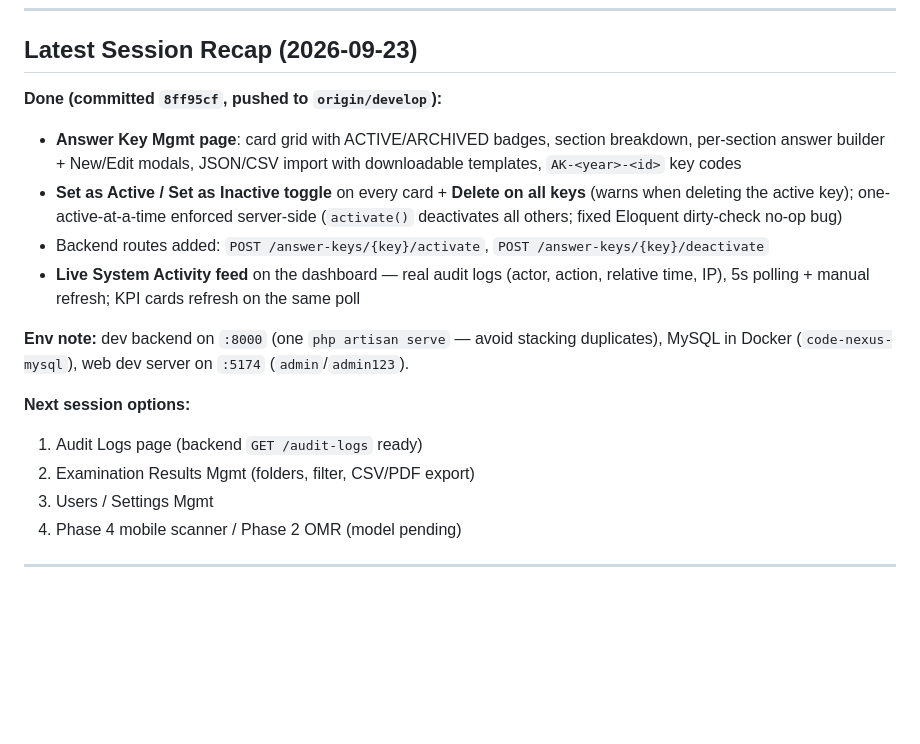
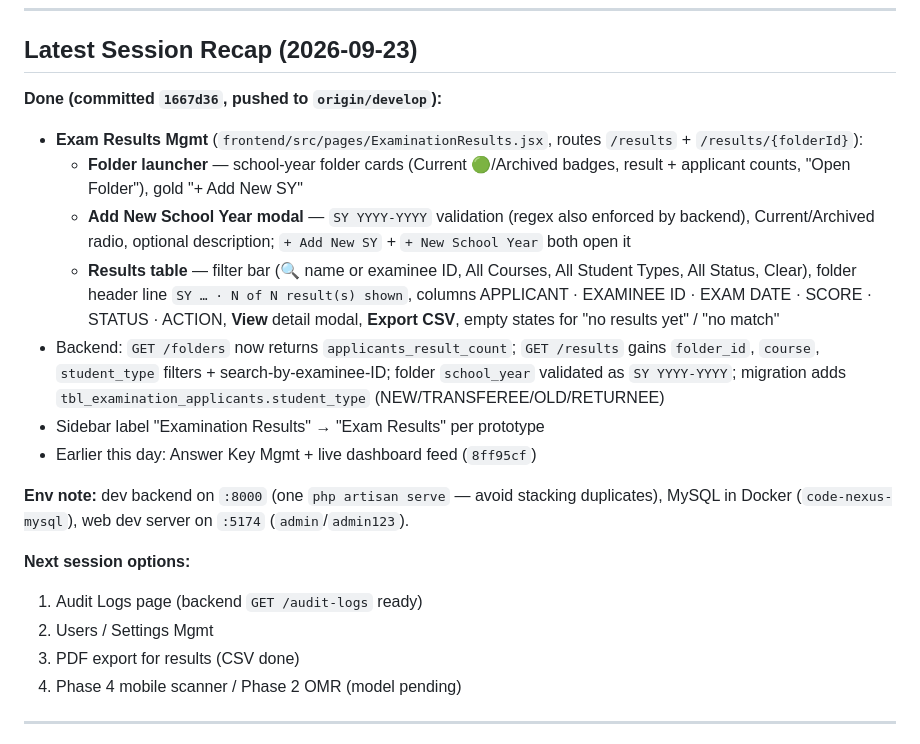
Before and after one commit to Jamesss09/Capstone, a Markdown page: obsidian/README.md, the part around the change. Rendered like a GitHub page; blank space fills up the shorter version.

Commit message:
docs: update README recap for results management

```diff
--- a/obsidian/README.md
+++ b/obsidian/README.md
@@ -79,18 +79,21 @@ Prototype screenshots: `Prototype/` (login, web, mobile).
 
 ## Latest Session Recap (2026-09-23)
 
-**Done (committed `8ff95cf`, pushed to `origin/develop`):**
-- **Answer Key Mgmt page**: card grid with ACTIVE/ARCHIVED badges, section breakdown, per-section answer builder + New/Edit modals, JSON/CSV import with downloadable templates, `AK-<year>-<id>` key codes
-- **Set as Active / Set as Inactive toggle** on every card + **Delete on all keys** (warns when deleting the active key); one-active-at-a-time enforced server-side (`activate()` deactivates all others; fixed Eloquent dirty-check no-op bug)
-- Backend routes added: `POST /answer-keys/{key}/activate`, `POST /answer-keys/{key}/deactivate`
-- **Live System Activity feed** on the dashboard — real audit logs (actor, action, relative time, IP), 5s polling + manual refresh; KPI cards refresh on the same poll
+**Done (committed `1667d36`, pushed to `origin/develop`):**
+- **Exam Results Mgmt** (`frontend/src/pages/ExaminationResults.jsx`, routes `/results` + `/results/{folderId}`):
+  - **Folder launcher** — school-year folder cards (Current 🟢/Archived badges, result + applicant counts, "Open Folder"), gold "+ Add New SY"
+  - **Add New School Year modal** — `SY YYYY-YYYY` validation (regex also enforced by backend), Current/Archived radio, optional description; `+ Add New SY` + `+ New School Year` both open it
+  - **Results table** — filter bar (🔍 name or examinee ID, All Courses, All Student Types, All Status, Clear), folder header line `SY … · N of N result(s) shown`, columns APPLICANT · EXAMINEE ID · EXAM DATE · SCORE · STATUS · ACTION, **View** detail modal, **Export CSV**, empty states for "no results yet" / "no match"
+- Backend: `GET /folders` now returns `applicants_result_count`; `GET /results` gains `folder_id`, `course`, `student_type` filters + search-by-examinee-ID; folder `school_year` validated as `SY YYYY-YYYY`; migration adds `tbl_examination_applicants.student_type` (NEW/TRANSFEREE/OLD/RETURNEE)
+- Sidebar label "Examination Results" → "Exam Results" per prototype
+- Earlier this day: Answer Key Mgmt + live dashboard feed (`8ff95cf`)
 
 **Env note:** dev backend on `:8000` (one `php artisan serve` — avoid stacking duplicates), MySQL in Docker (`code-nexus-mysql`), web dev server on `:5174` (`admin`/`admin123`).
 
 **Next session options:**
 1. Audit Logs page (backend `GET /audit-logs` ready)
-2. Examination Results Mgmt (folders, filter, CSV/PDF export)
-3. Users / Settings Mgmt
+2. Users / Settings Mgmt
+3. PDF export for results (CSV done)
 4. Phase 4 mobile scanner / Phase 2 OMR (model pending)
 
 ---
```
